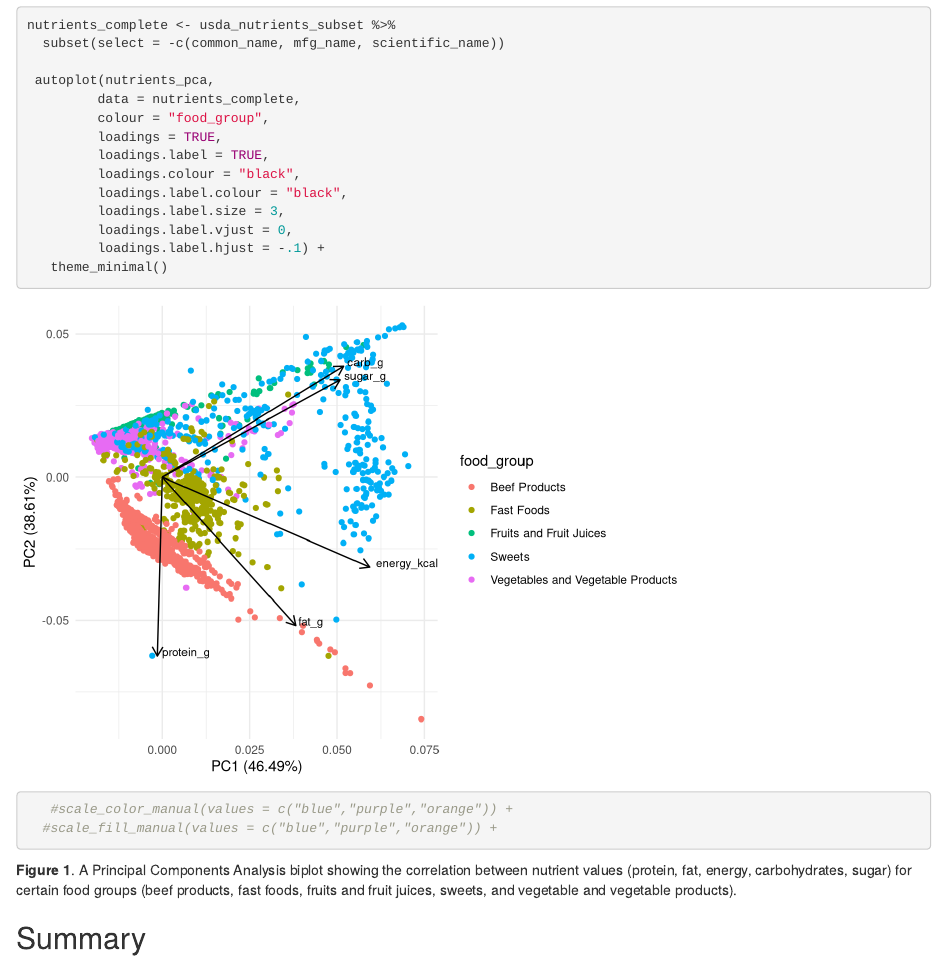
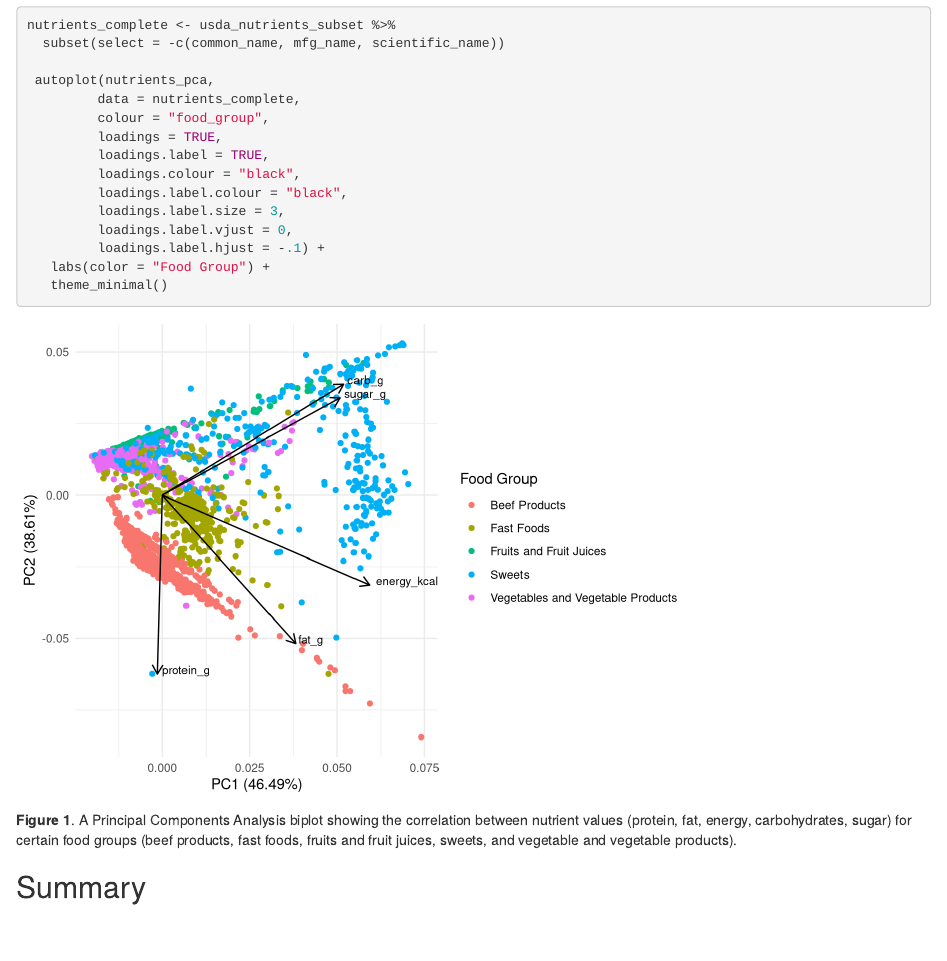
Before and after one commit to genchiong/esm244-assignment1, an R Markdown document (src/a1_task2_chiong_genevieve.Rmd): the page in a window 1100 px wide, from 880 px down. Rendered offline with R 4.5, knitr and Pandoc, with nearby package versions; column names are cleaned by a stand-in for the janitor package.

Commit message:
another commit

````diff
--- a/src/a1_task2_chiong_genevieve.Rmd
+++ b/src/a1_task2_chiong_genevieve.Rmd
@@ -54,19 +54,15 @@ nutrients_complete <- usda_nutrients_subset %>%
          loadings.label.size = 3,
          loadings.label.vjust = 0,
          loadings.label.hjust = -.1) +
+   labs(color = "Food Group") +
    theme_minimal()
-
-
-
-   #scale_color_manual(values = c("blue","purple","orange")) +
-  #scale_fill_manual(values = c("blue","purple","orange")) +
-
 ```
 **Figure 1**. A Principal Components Analysis biplot showing the correlation between nutrient values (protein, fat, energy, carbohydrates, sugar) for certain food groups (beef products, fast foods, fruits and fruit juices, sweets, and vegetable and vegetable products).
 
 
 ## Summary
 A few major takeaways from the PCA that can be gleaned from the biplot include:
+
 - Carbohydrates and sugars are highly positively correlated
 - Protein is negatively correlated with carbohydrates and sugars
 - Fat is minimally correlated to protein and energy
````
Also changed, not shown: src/a1_task2_chiong_genevieve.html (added).
